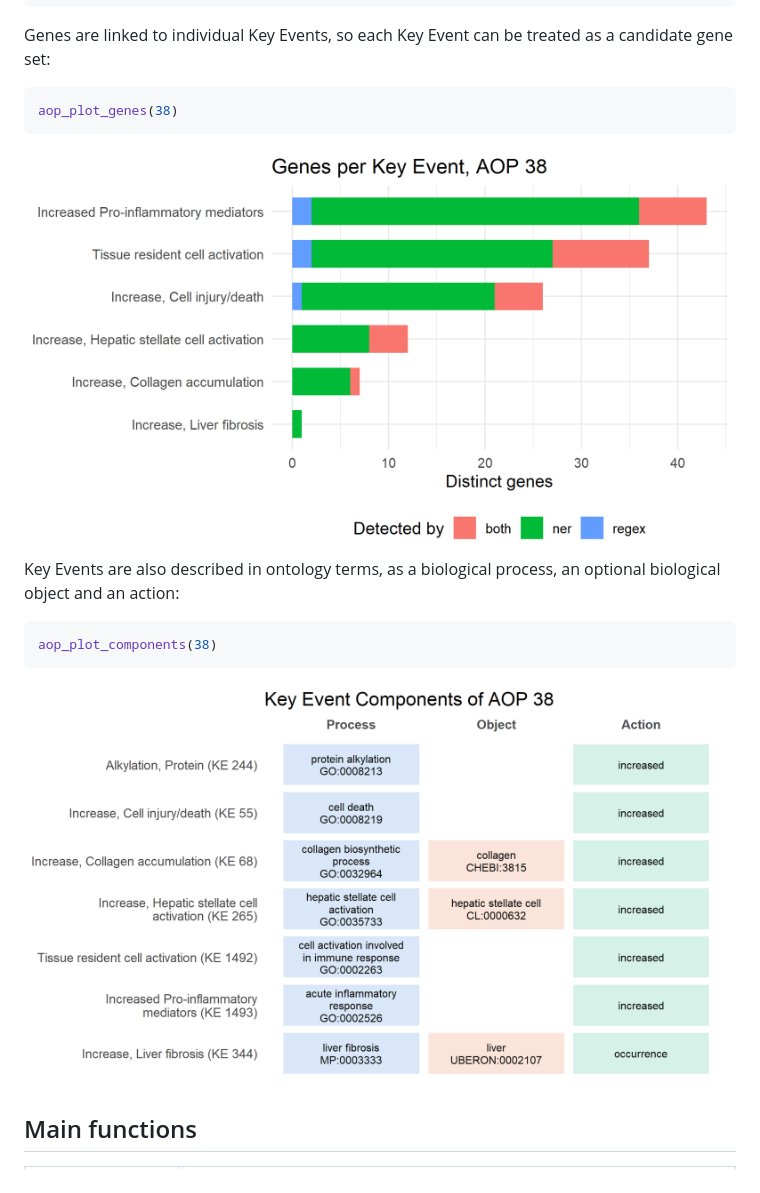
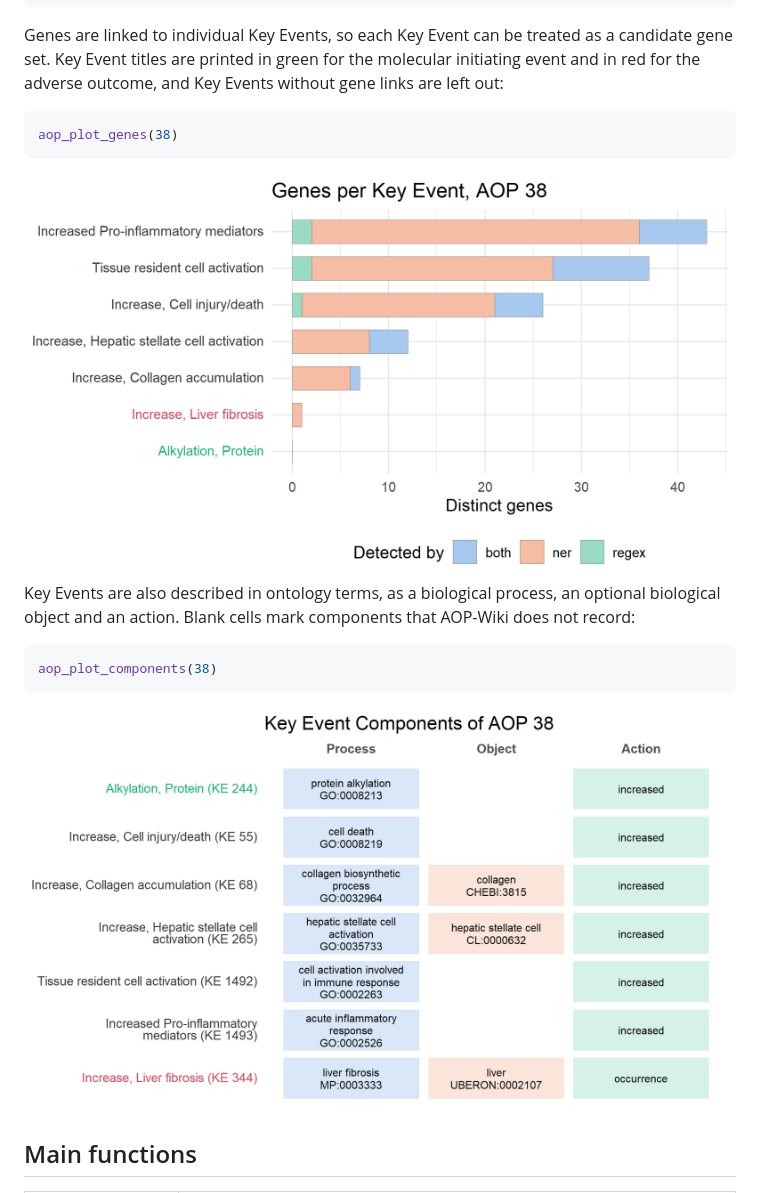
Before and after one commit to SidraAdil/R4AOP, a Markdown page: README.md, the part around the change. Drawn GitHub-style; pictures changed too: man/figures/README-components-1.png, man/figures/README-plot-1.png.

Commit message:
Lighten gene plot colours, mark MIE and AO in figure titles, keep Key Events without gene links

````diff
--- a/README.md
+++ b/README.md
@@ -68,7 +68,9 @@ table(genes$detected_by)
 ```
 
 Genes are linked to individual Key Events, so each Key Event can be
-treated as a candidate gene set:
+treated as a candidate gene set. Key Event titles are printed in green
+for the molecular initiating event and in red for the adverse outcome,
+and Key Events without gene links are left out:
 
 ``` r
 aop_plot_genes(38)
@@ -77,7 +79,8 @@ aop_plot_genes(38)
 <img src="man/figures/README-plot-1.png" width="100%" />
 
 Key Events are also described in ontology terms, as a biological
-process, an optional biological object and an action:
+process, an optional biological object and an action. Blank cells mark
+components that AOP-Wiki does not record:
 
 ``` r
 aop_plot_components(38)
````
Also changed, not shown: 7 other files.
